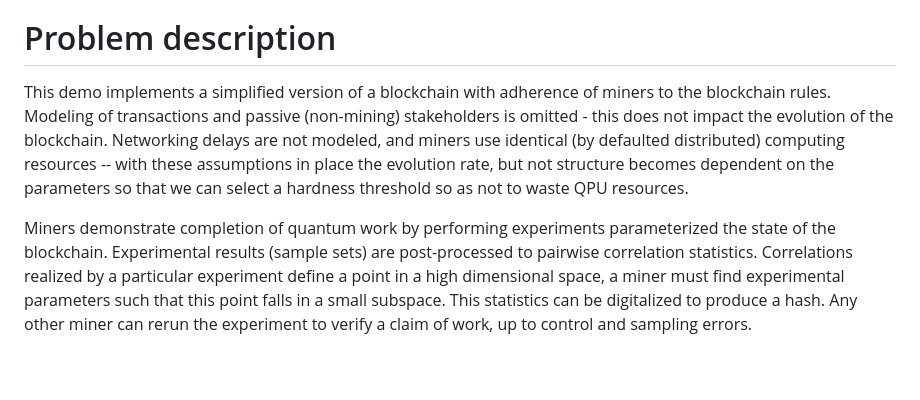
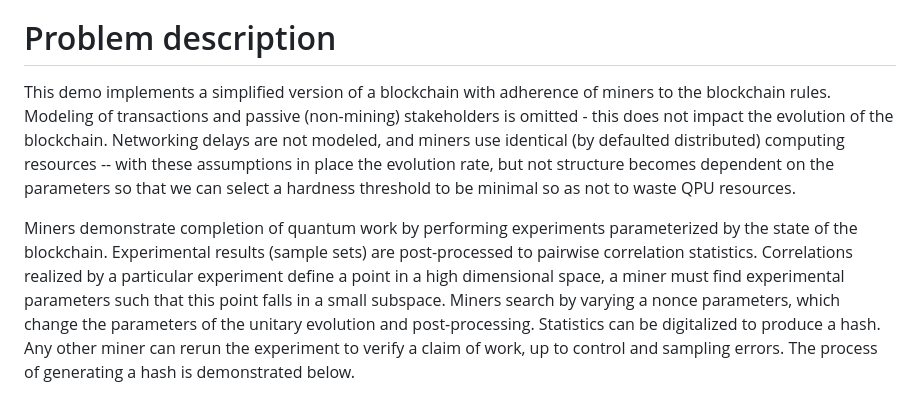
Before and after one commit to dwave-examples/quantum-blockchain, a Markdown page: README.md, the part around one of its changes. Rendered like a GitHub page; blank space fills up the shorter version.

```diff
--- a/README.md
+++ b/README.md
@@ -66,9 +66,9 @@ from the quantum-blockchain/tests directory.
 
 # Problem description
 
-This demo implements a simplified version of a blockchain with adherence of miners to the blockchain rules. Modeling of transactions and passive (non-mining) stakeholders is omitted - this does not impact the evolution of the blockchain. Networking delays are not modeled, and miners use identical (by defaulted distributed) computing resources -- with these assumptions in place the evolution rate, but not structure becomes dependent on the parameters so that we can select a hardness threshold so as not to waste QPU resources.
+This demo implements a simplified version of a blockchain with adherence of miners to the blockchain rules. Modeling of transactions and passive (non-mining) stakeholders is omitted - this does not impact the evolution of the blockchain. Networking delays are not modeled, and miners use identical (by defaulted distributed) computing resources -- with these assumptions in place the evolution rate, but not structure becomes dependent on the parameters so that we can select a hardness threshold to be minimal so as not to waste QPU resources.
 
-Miners demonstrate completion of quantum work by performing experiments parameterized the state of the blockchain. Experimental results (sample sets) are post-processed to pairwise correlation statistics. Correlations realized by a particular experiment define a point in a high dimensional space, a miner must find experimental parameters such that this point falls in a small subspace. This statistics can be digitalized to produce a hash. Any other miner can rerun the experiment to verify a claim of work, up to control and sampling errors.
+Miners demonstrate completion of quantum work by performing experiments parameterized by the state of the blockchain. Experimental results (sample sets) are post-processed to pairwise correlation statistics. Correlations realized by a particular experiment define a point in a high dimensional space, a miner must find experimental parameters such that this point falls in a small subspace. Miners search by varying a nonce parameters, which change the parameters of the unitary evolution and post-processing. Statistics can be digitalized to produce a hash. Any other miner can rerun the experiment to verify a claim of work, up to control and sampling errors. The process of generating a hash is demonstrated below.
 
 ![Demo Example](static/DW_Quantum_Hashing_Infographic_Final_V3-01.png "Image of quantum hash generation")
 
```
Also changed, not shown: other parts of README.md (+15 -19 lines).
